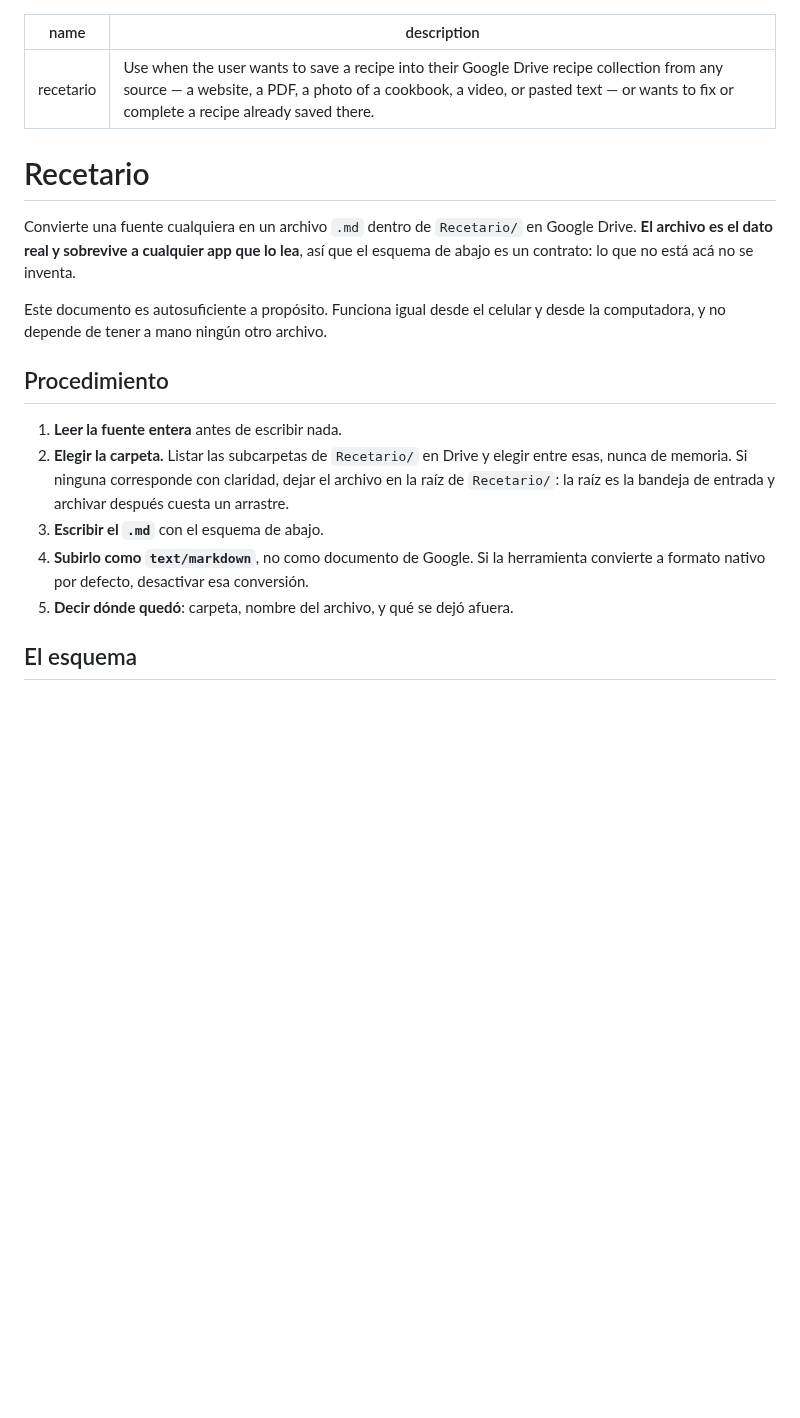
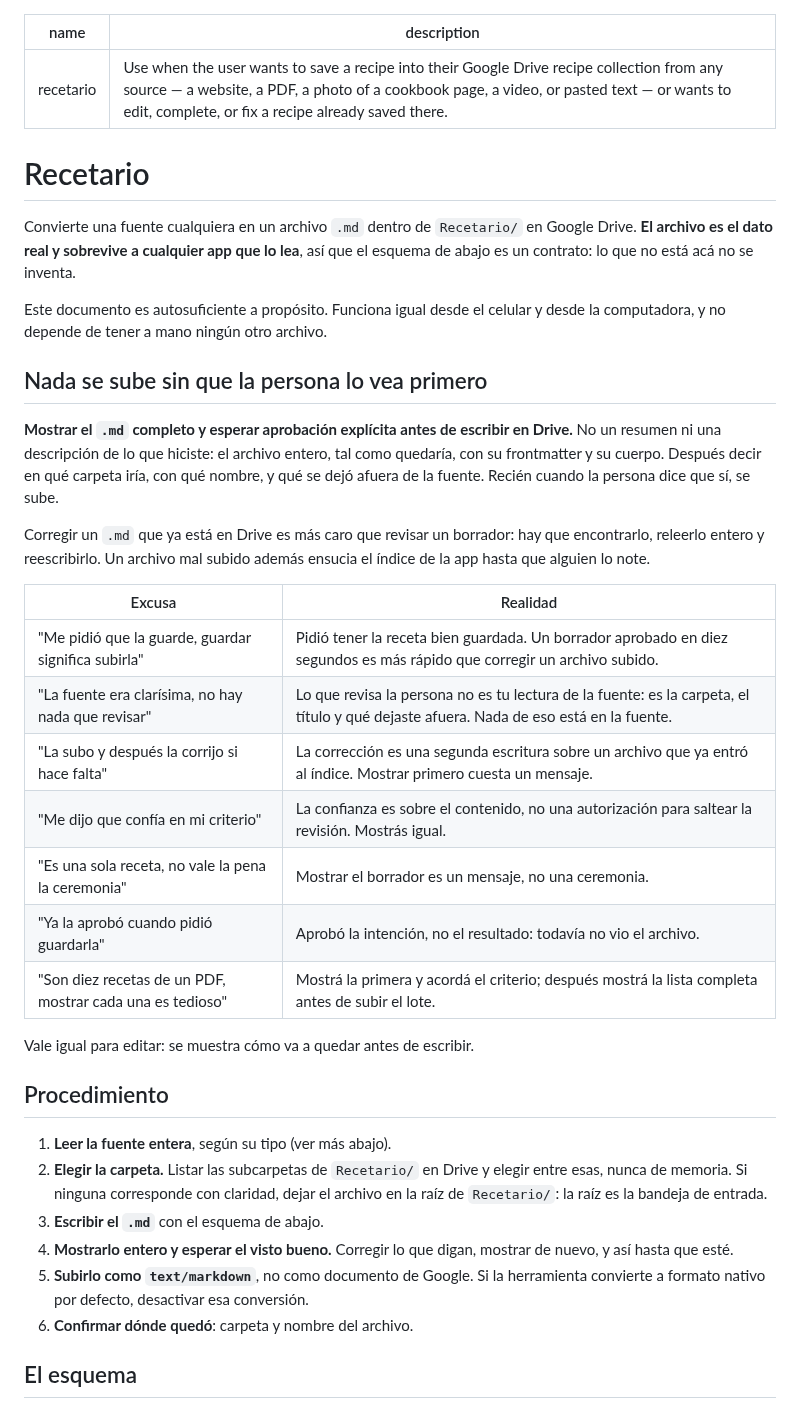
Before and after one commit to alelarre/recetario, a Markdown page: skills/recetario/SKILL.md, the part around one of its changes. Drawn GitHub-style; blank space fills up the shorter version.

```diff
--- a/skills/recetario/SKILL.md
+++ b/skills/recetario/SKILL.md
@@ -1,6 +1,6 @@
 ---
 name: recetario
-description: Use when the user wants to save a recipe into their Google Drive recipe collection from any source — a website, a PDF, a photo of a cookbook, a video, or pasted text — or wants to fix or complete a recipe already saved there.
+description: Use when the user wants to save a recipe into their Google Drive recipe collection from any source — a website, a PDF, a photo of a cookbook page, a video, or pasted text — or wants to edit, complete, or fix a recipe already saved there.
 ---
 
 # Recetario
@@ -12,17 +12,42 @@ el esquema de abajo es un contrato: lo que no está acá no se inventa.
 Este documento es autosuficiente a propósito. Funciona igual desde el celular y desde
 la computadora, y no depende de tener a mano ningún otro archivo.
 
+## Nada se sube sin que la persona lo vea primero
+
+**Mostrar el `.md` completo y esperar aprobación explícita antes de escribir en
+Drive.** No un resumen ni una descripción de lo que hiciste: el archivo entero, tal
+como quedaría, con su frontmatter y su cuerpo. Después decir en qué carpeta iría, con
+qué nombre, y qué se dejó afuera de la fuente. Recién cuando la persona dice que sí,
+se sube.
+
+Corregir un `.md` que ya está en Drive es más caro que revisar un borrador: hay que
+encontrarlo, releerlo entero y reescribirlo. Un archivo mal subido además ensucia el
+índice de la app hasta que alguien lo note.
+
+| Excusa | Realidad |
+|---|---|
+| "Me pidió que la guarde, guardar significa subirla" | Pidió tener la receta bien guardada. Un borrador aprobado en diez segundos es más rápido que corregir un archivo subido. |
+| "La fuente era clarísima, no hay nada que revisar" | Lo que revisa la persona no es tu lectura de la fuente: es la carpeta, el título y qué dejaste afuera. Nada de eso está en la fuente. |
+| "La subo y después la corrijo si hace falta" | La corrección es una segunda escritura sobre un archivo que ya entró al índice. Mostrar primero cuesta un mensaje. |
+| "Me dijo que confía en mi criterio" | La confianza es sobre el contenido, no una autorización para saltear la revisión. Mostrás igual. |
+| "Es una sola receta, no vale la pena la ceremonia" | Mostrar el borrador es un mensaje, no una ceremonia. |
+| "Ya la aprobó cuando pidió guardarla" | Aprobó la intención, no el resultado: todavía no vio el archivo. |
+| "Son diez recetas de un PDF, mostrar cada una es tedioso" | Mostrá la primera y acordá el criterio; después mostrá la lista completa antes de subir el lote. |
+
+Vale igual para editar: se muestra cómo va a quedar antes de escribir.
+
 ## Procedimiento
 
-1. **Leer la fuente entera** antes de escribir nada.
+1. **Leer la fuente entera**, según su tipo (ver más abajo).
 2. **Elegir la carpeta.** Listar las subcarpetas de `Recetario/` en Drive y elegir
    entre esas, nunca de memoria. Si ninguna corresponde con claridad, dejar el
-   archivo en la raíz de `Recetario/`: la raíz es la bandeja de entrada y archivar
-   después cuesta un arrastre.
+   archivo en la raíz de `Recetario/`: la raíz es la bandeja de entrada.
 3. **Escribir el `.md`** con el esquema de abajo.
-4. **Subirlo como `text/markdown`**, no como documento de Google. Si la herramienta
+4. **Mostrarlo entero y esperar el visto bueno.** Corregir lo que digan, mostrar de
+   nuevo, y así hasta que esté.
+5. **Subirlo como `text/markdown`**, no como documento de Google. Si la herramienta
    convierte a formato nativo por defecto, desactivar esa conversión.
-5. **Decir dónde quedó**: carpeta, nombre del archivo, y qué se dejó afuera.
+6. **Confirmar dónde quedó**: carpeta y nombre del archivo.
 
 ## El esquema
 
```
Also changed, not shown: other parts of skills/recetario/SKILL.md (+105 -14 lines).
